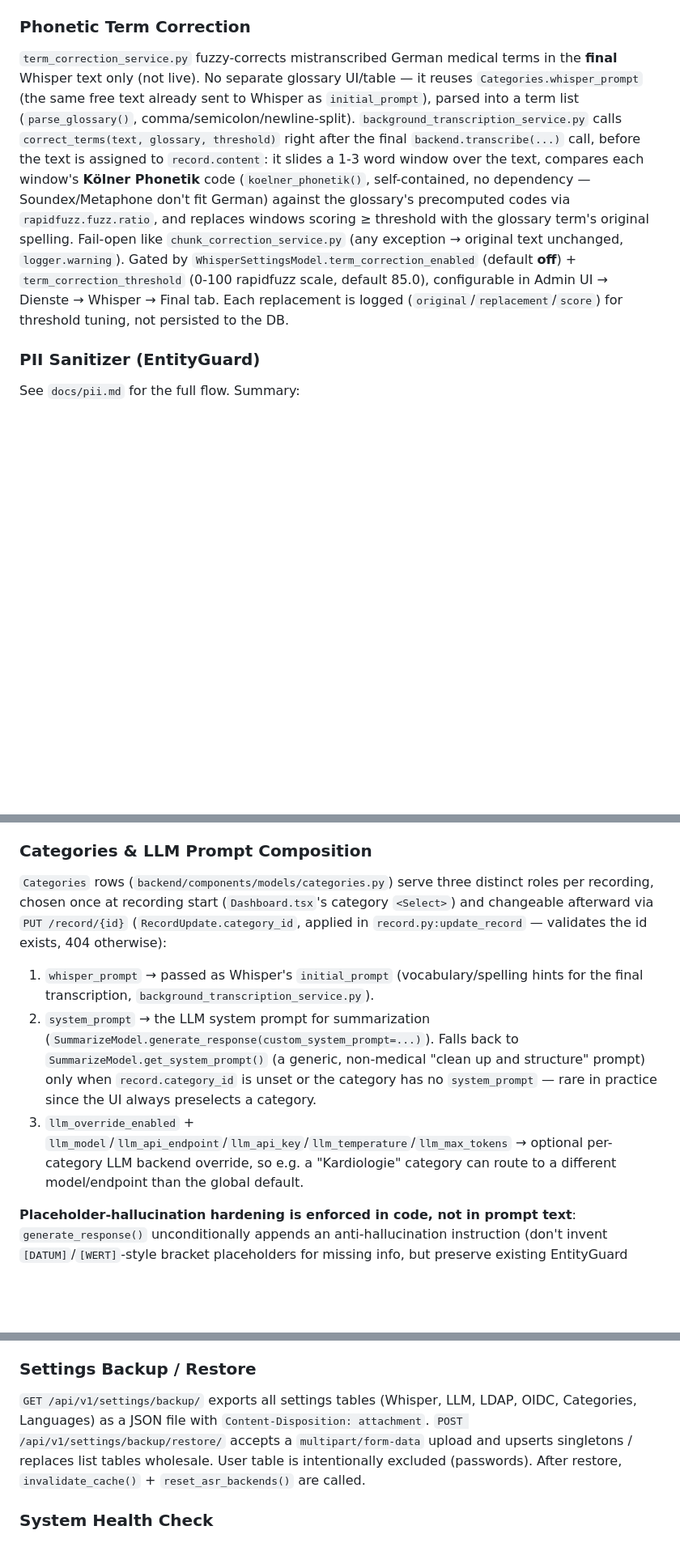
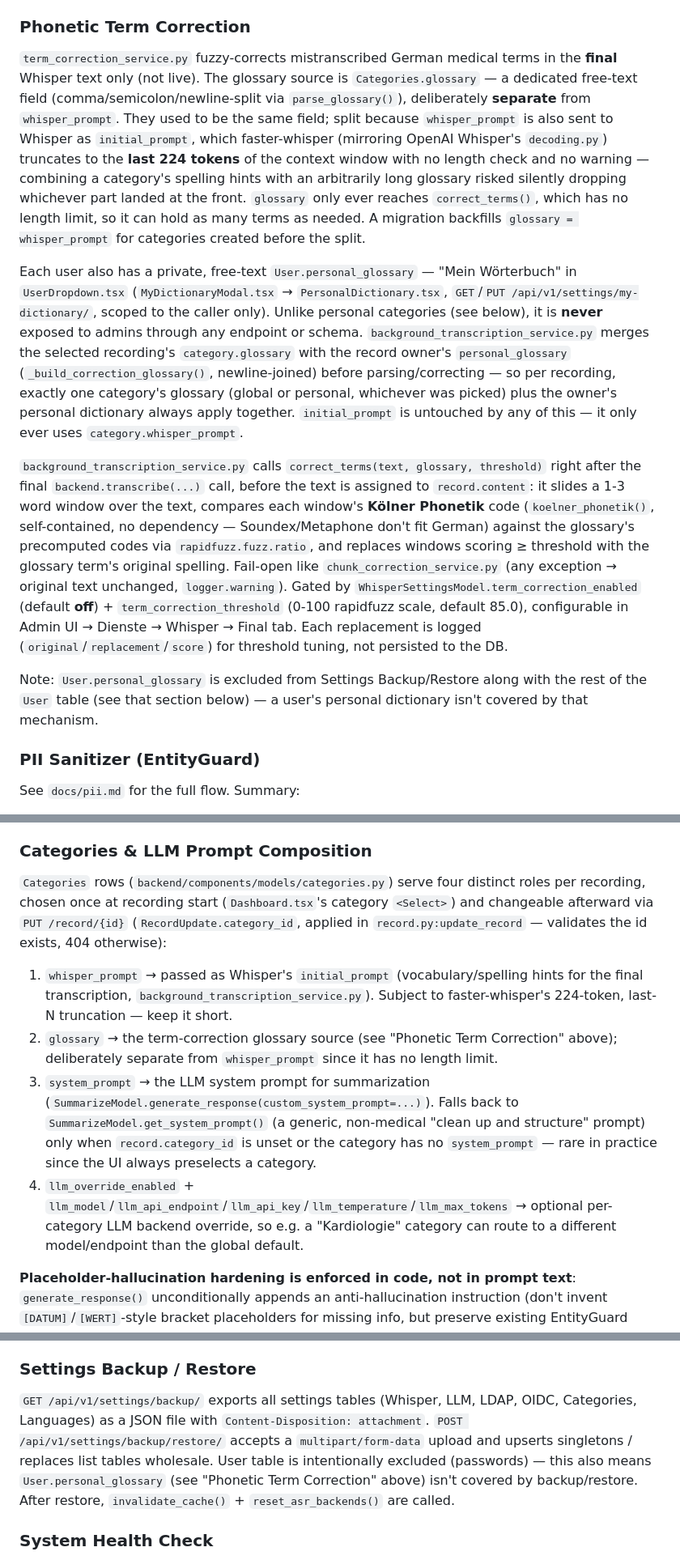
Before and after one commit to s2a-open-technologies/openDox, a Markdown page: .agents/AGENTS.md, 3 parts joined by grey strips. Shown at 81% size. Rendered like a GitHub page; blank space fills up the shorter version.

```diff
--- a/.agents/AGENTS.md
+++ b/.agents/AGENTS.md
@@ -116,7 +116,13 @@ No automated integration tests for Docker/full-stack scenarios.
 
 ### Phonetic Term Correction
 
-`term_correction_service.py` fuzzy-corrects mistranscribed German medical terms in the **final** Whisper text only (not live). No separate glossary UI/table — it reuses `Categories.whisper_prompt` (the same free text already sent to Whisper as `initial_prompt`), parsed into a term list (`parse_glossary()`, comma/semicolon/newline-split). `background_transcription_service.py` calls `correct_terms(text, glossary, threshold)` right after the final `backend.transcribe(...)` call, before the text is assigned to `record.content`: it slides a 1-3 word window over the text, compares each window's **Kölner Phonetik** code (`koelner_phonetik()`, self-contained, no dependency — Soundex/Metaphone don't fit German) against the glossary's precomputed codes via `rapidfuzz.fuzz.ratio`, and replaces windows scoring ≥ threshold with the glossary term's original spelling. Fail-open like `chunk_correction_service.py` (any exception → original text unchanged, `logger.warning`). Gated by `WhisperSettingsModel.term_correction_enabled` (default **off**) + `term_correction_threshold` (0-100 rapidfuzz scale, default 85.0), configurable in Admin UI → Dienste → Whisper → Final tab. Each replacement is logged (`original`/`replacement`/`score`) for threshold tuning, not persisted to the DB.
+`term_correction_service.py` fuzzy-corrects mistranscribed German medical terms in the **final** Whisper text only (not live). The glossary source is `Categories.glossary` — a dedicated free-text field (comma/semicolon/newline-split via `parse_glossary()`), deliberately **separate** from `whisper_prompt`. They used to be the same field; split because `whisper_prompt` is also sent to Whisper as `initial_prompt`, which faster-whisper (mirroring OpenAI Whisper's `decoding.py`) truncates to the **last 224 tokens** of the context window with no length check and no warning — combining a category's spelling hints with an arbitrarily long glossary risked silently dropping whichever part landed at the front. `glossary` only ever reaches `correct_terms()`, which has no length limit, so it can hold as many terms as needed. A migration backfills `glossary = whisper_prompt` for categories created before the split.
+
+Each user also has a private, free-text `User.personal_glossary` — "Mein Wörterbuch" in `UserDropdown.tsx` (`MyDictionaryModal.tsx` → `PersonalDictionary.tsx`, `GET`/`PUT /api/v1/settings/my-dictionary/`, scoped to the caller only). Unlike personal categories (see below), it is **never** exposed to admins through any endpoint or schema. `background_transcription_service.py` merges the selected recording's `category.glossary` with the record owner's `personal_glossary` (`_build_correction_glossary()`, newline-joined) before parsing/correcting — so per recording, exactly one category's glossary (global or personal, whichever was picked) plus the owner's personal dictionary always apply together. `initial_prompt` is untouched by any of this — it only ever uses `category.whisper_prompt`.
+
+`background_transcription_service.py` calls `correct_terms(text, glossary, threshold)` right after the final `backend.transcribe(...)` call, before the text is assigned to `record.content`: it slides a 1-3 word window over the text, compares each window's **Kölner Phonetik** code (`koelner_phonetik()`, self-contained, no dependency — Soundex/Metaphone don't fit German) against the glossary's precomputed codes via `rapidfuzz.fuzz.ratio`, and replaces windows scoring ≥ threshold with the glossary term's original spelling. Fail-open like `chunk_correction_service.py` (any exception → original text unchanged, `logger.warning`). Gated by `WhisperSettingsModel.term_correction_enabled` (default **off**) + `term_correction_threshold` (0-100 rapidfuzz scale, default 85.0), configurable in Admin UI → Dienste → Whisper → Final tab. Each replacement is logged (`original`/`replacement`/`score`) for threshold tuning, not persisted to the DB.
+
+Note: `User.personal_glossary` is excluded from Settings Backup/Restore along with the rest of the `User` table (see that section below) — a user's personal dictionary isn't covered by that mechanism.
 
 ### PII Sanitizer (EntityGuard)
 
@@ -132,11 +138,12 @@ Configured via Admin UI → LLM settings → PII-Sanitizer. `sanitizer_endpoint`
 
 ### Categories & LLM Prompt Composition
 
-`Categories` rows (`backend/components/models/categories.py`) serve three distinct roles per recording, chosen once at recording start (`Dashboard.tsx`'s category `<Select>`) and changeable afterward via `PUT /record/{id}` (`RecordUpdate.category_id`, applied in `record.py:update_record` — validates the id exists, 404 otherwise):
+`Categories` rows (`backend/components/models/categories.py`) serve four distinct roles per recording, chosen once at recording start (`Dashboard.tsx`'s category `<Select>`) and changeable afterward via `PUT /record/{id}` (`RecordUpdate.category_id`, applied in `record.py:update_record` — validates the id exists, 404 otherwise):
 
-1. `whisper_prompt` → passed as Whisper's `initial_prompt` (vocabulary/spelling hints for the final transcription, `background_transcription_service.py`).
-2. `system_prompt` → the LLM system prompt for summarization (`SummarizeModel.generate_response(custom_system_prompt=...)`). Falls back to `SummarizeModel.get_system_prompt()` (a generic, non-medical "clean up and structure" prompt) only when `record.category_id` is unset or the category has no `system_prompt` — rare in practice since the UI always preselects a category.
-3. `llm_override_enabled` + `llm_model`/`llm_api_endpoint`/`llm_api_key`/`llm_temperature`/`llm_max_tokens` → optional per-category LLM backend override, so e.g. a "Kardiologie" category can route to a different model/endpoint than the global default.
+1. `whisper_prompt` → passed as Whisper's `initial_prompt` (vocabulary/spelling hints for the final transcription, `background_transcription_service.py`). Subject to faster-whisper's 224-token, last-N truncation — keep it short.
+2. `glossary` → the term-correction glossary source (see "Phonetic Term Correction" above); deliberately separate from `whisper_prompt` since it has no length limit.
+3. `system_prompt` → the LLM system prompt for summarization (`SummarizeModel.generate_response(custom_system_prompt=...)`). Falls back to `SummarizeModel.get_system_prompt()` (a generic, non-medical "clean up and structure" prompt) only when `record.category_id` is unset or the category has no `system_prompt` — rare in practice since the UI always preselects a category.
+4. `llm_override_enabled` + `llm_model`/`llm_api_endpoint`/`llm_api_key`/`llm_temperature`/`llm_max_tokens` → optional per-category LLM backend override, so e.g. a "Kardiologie" category can route to a different model/endpoint than the global default.
 
 **Placeholder-hallucination hardening is enforced in code, not in prompt text**: `generate_response()` unconditionally appends an anti-hallucination instruction (don't invent `[DATUM]`/`[WERT]`-style bracket placeholders for missing info, but preserve existing EntityGuard `[PERSON]`/`[LOCATION]` tokens — worded to not contradict `sanitizing_service._PRESERVE_TOKENS_INSTRUCTION`) to *every* prompt regardless of source, right next to the existing "Do not output your reasoning" suppression. This is deliberate: an admin creating a new category via `CategorySettings.tsx` writes free-form `system_prompt` text and has no way of knowing the local model tends to hallucinate placeholders — the rule can't rely on being written into that text.
 
@@ -172,7 +179,7 @@ OIDC depends on `itsdangerous` (added to `pyproject.toml`) and reuses `httpx` +
 
 ### Settings Backup / Restore
 
-`GET /api/v1/settings/backup/` exports all settings tables (Whisper, LLM, LDAP, OIDC, Categories, Languages) as a JSON file with `Content-Disposition: attachment`. `POST /api/v1/settings/backup/restore/` accepts a `multipart/form-data` upload and upserts singletons / replaces list tables wholesale. User table is intentionally excluded (passwords). After restore, `invalidate_cache()` + `reset_asr_backends()` are called.
+`GET /api/v1/settings/backup/` exports all settings tables (Whisper, LLM, LDAP, OIDC, Categories, Languages) as a JSON file with `Content-Disposition: attachment`. `POST /api/v1/settings/backup/restore/` accepts a `multipart/form-data` upload and upserts singletons / replaces list tables wholesale. User table is intentionally excluded (passwords) — this also means `User.personal_glossary` (see "Phonetic Term Correction" above) isn't covered by backup/restore. After restore, `invalidate_cache()` + `reset_asr_backends()` are called.
 
 ### System Health Check
 
```
Also changed, not shown: docs/opendox.md (+7 -5 lines).
